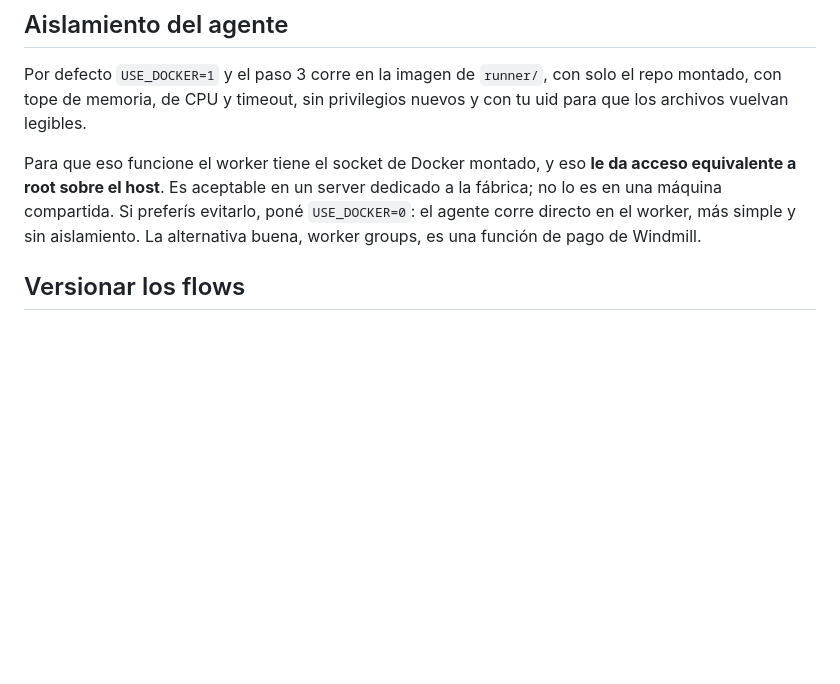
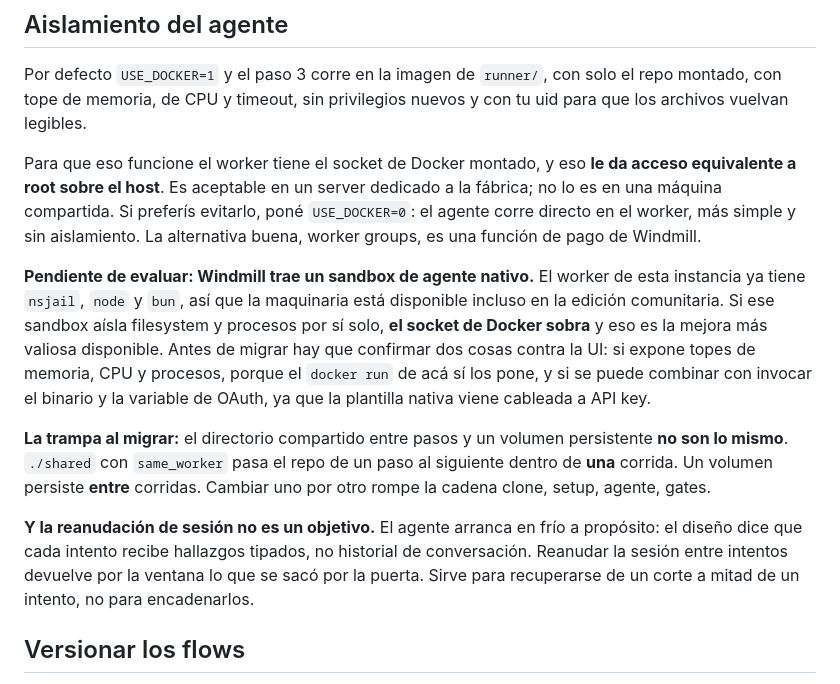
Before and after one commit to Lucasgvdii/cowok, a Markdown page: factory/README.md, the part around the change. Drawn GitHub-style; blank space fills up the shorter version.

Commit message:
docs(factory): sandbox nativo de Windmill, y las trampas de migrar a el
El worker de Windmill ya trae nsjail, node y bun, incluso en CE, asi que
el sandbox de agente nativo esta disponible. Si aisla por si solo, el
socket de Docker sobra, que es la mejora mas valiosa pendiente.

Deja anotadas las dos cosas a confirmar antes de migrar (si expone topes
de recursos, y si admite el binario con la variable de OAuth en vez del
SDK con API key) y dos trampas:

- el directorio compartido entre pasos no es un volumen persistente entre
  corridas; cambiarlo rompe la cadena clone, setup, agente, gates
- la reanudacion de sesion no es un objetivo: el agente arranca en frio a
  proposito, porque cada intento recibe hallazgos tipados y no historial

Co-Authored-By: Claude Opus 5 (1M context) <noreply@anthropic.com>

```diff
--- a/factory/README.md
+++ b/factory/README.md
@@ -136,6 +136,26 @@ la fábrica; no lo es en una máquina compartida. Si preferís evitarlo, poné
 aislamiento. La alternativa buena, worker groups, es una función de pago de
 Windmill.
 
+**Pendiente de evaluar: Windmill trae un sandbox de agente nativo.** El worker
+de esta instancia ya tiene `nsjail`, `node` y `bun`, así que la maquinaria está
+disponible incluso en la edición comunitaria. Si ese sandbox aísla filesystem y
+procesos por sí solo, **el socket de Docker sobra** y eso es la mejora más
+valiosa disponible. Antes de migrar hay que confirmar dos cosas contra la UI:
+si expone topes de memoria, CPU y procesos, porque el `docker run` de acá sí los
+pone, y si se puede combinar con invocar el binario y la variable de OAuth, ya
+que la plantilla nativa viene cableada a API key.
+
+**La trampa al migrar:** el directorio compartido entre pasos y un volumen
+persistente **no son lo mismo**. `./shared` con `same_worker` pasa el repo de un
+paso al siguiente dentro de **una** corrida. Un volumen persiste **entre**
+corridas. Cambiar uno por otro rompe la cadena clone, setup, agente, gates.
+
+**Y la reanudación de sesión no es un objetivo.** El agente arranca en frío a
+propósito: el diseño dice que cada intento recibe hallazgos tipados, no
+historial de conversación. Reanudar la sesión entre intentos devuelve por la
+ventana lo que se sacó por la puerta. Sirve para recuperarse de un corte a mitad
+de un intento, no para encadenarlos.
+
 ## Versionar los flows
 
 El git sync automático de Windmill es de pago. `bin/export-to-git.sh` hace lo
```
